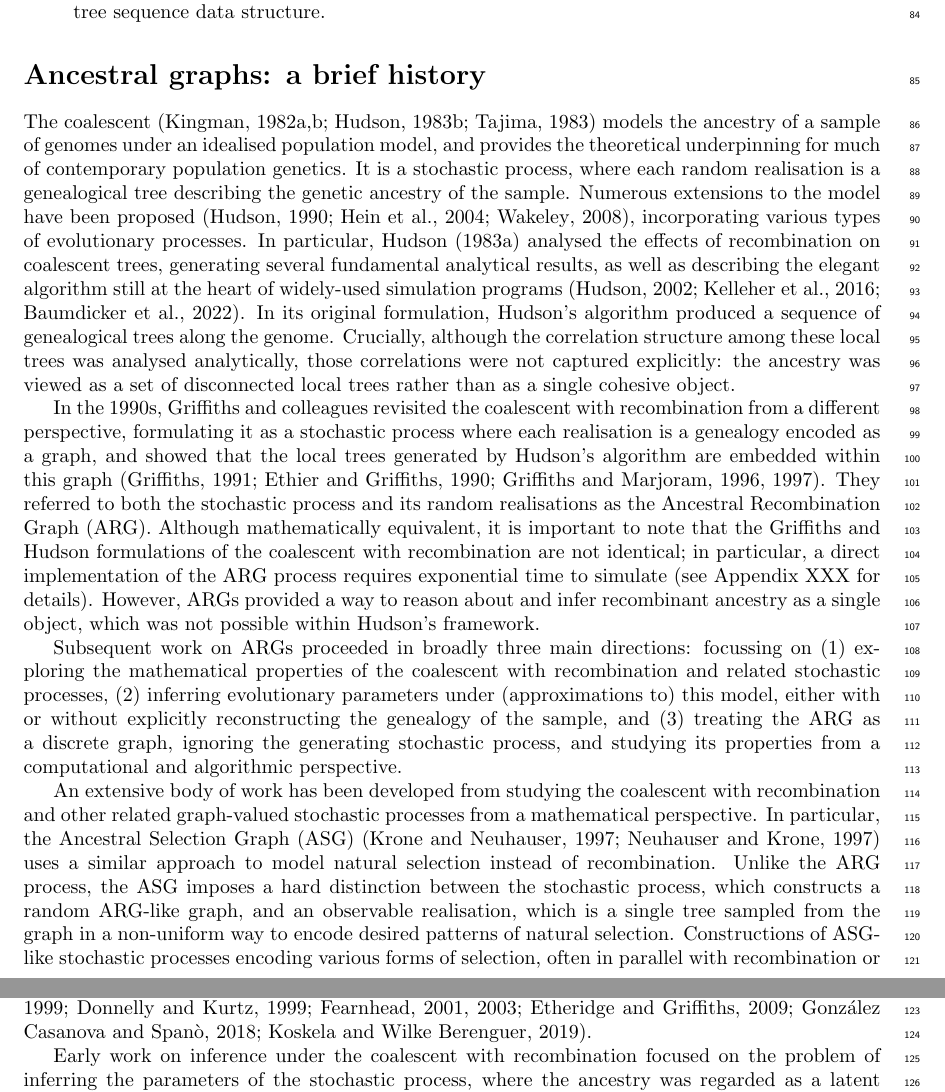
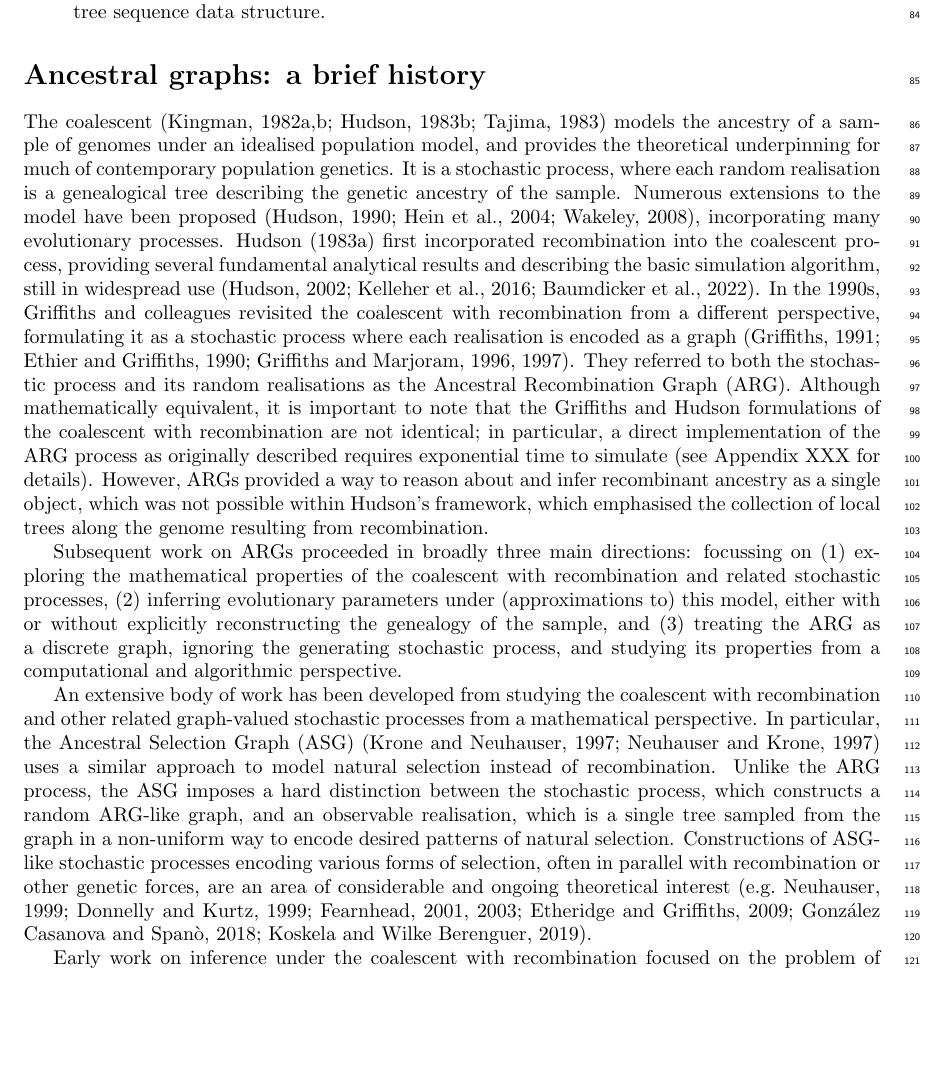
Before and after one commit to tskit-dev/what-is-an-arg-paper, a LaTeX paper (paper.tex): two parts of pages 3 and 4 of 28 before the commit and part of page 3 of 28 after it, the two joined at a grey line, cut so that both start at the same text, the shorter picture padded with empty space. Compiled offline with pdfLaTeX.

Commit message:
Tidy up "history" section a bit

```diff
--- a/paper.tex
+++ b/paper.tex
@@ -184,36 +187,31 @@ genomes under an idealised population model, and provides the theoretical
 underpinning for much of contemporary population genetics.
 It is a stochastic process, where each random realisation
 is a genealogical tree describing the genetic ancestry of the sample.
-Numerous extensions to the model have been proposed~\citep{hudson1990gene,hein2004gene,wakely2008coalescent}, incorporating various types of evolutionary processes.
-In particular, \citet{hudson1983properties}
-analysed the effects of recombination on coalescent trees, generating several fundamental analytical results,
-as well as describing the elegant algorithm
-still at the heart of widely-used simulation
-programs~\citep{hudson2002generating,kelleher2016efficient,baumdicker2021efficient}.
-In its original formulation, Hudson's algorithm produced a
-sequence of genealogical trees along the genome.
-Crucially, although the correlation structure among these
-local trees was analysed analytically, those correlations
-were not captured explicitly: the ancestry
-was viewed as a set of disconnected local trees rather than
-as a single cohesive object.
-
+Numerous extensions to the model have been
+proposed~\citep{hudson1990gene,hein2004gene,wakely2008coalescent},
+incorporating many evolutionary processes.
+\citet{hudson1983properties}
+first incorporated recombination into the coalescent process,
+providing several fundamental analytical results
+and describing the basic simulation algorithm, still in
+widespread use~\citep{hudson2002generating,kelleher2016efficient,
+baumdicker2021efficient}.
 In the 1990s, Griffiths and colleagues revisited the
 coalescent with recombination from a different perspective,
 formulating it as a stochastic process where each realisation
-is a genealogy encoded as a graph,
-and showed that the local trees generated by Hudson's algorithm
-are embedded within this graph~\citep{griffiths1991two,ethier1990two,griffiths1996ancestral,griffiths1997ancestral}.
+is encoded as a graph~\citep{griffiths1991two,ethier1990two,
+griffiths1996ancestral,griffiths1997ancestral}.
 They referred to both the stochastic process and
 its random realisations as the Ancestral Recombination Graph (ARG).
 Although mathematically equivalent, it is
 important to note that the Griffiths and Hudson formulations of
 the coalescent with recombination are not identical;
 in particular, a direct implementation of the ARG process
-requires exponential time to simulate
+as originally described requires exponential time to simulate
 (see Appendix XXX for details). However, ARGs provided a way
 to reason about and infer recombinant ancestry as a single object,
-which was not possible within Hudson's framework.
+which was not possible within Hudson's framework, which emphasised
+the collection of local trees along the genome resulting from recombination.
 
 Subsequent work on ARGs proceeded in broadly three main directions: focussing on (1)
 exploring the mathematical properties of the coalescent with recombination and
```
Also changed, not shown: paper.tex (15 more changed lines).
